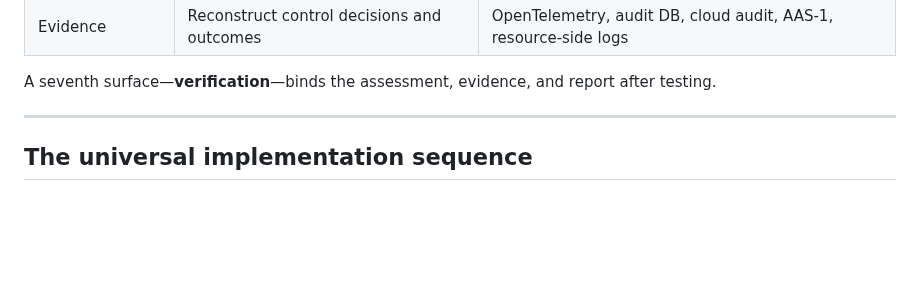
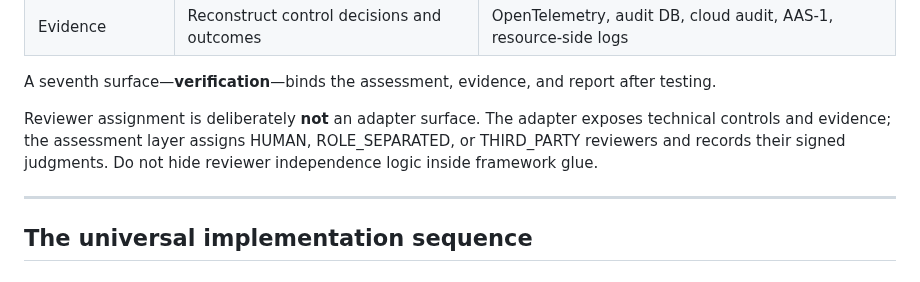
Before and after one commit to asimov-safety/asimov, a Markdown page: docs/IMPLEMENTATION-HANDBOOK.md, the part around the change. Drawn GitHub-style; blank space fills up the shorter version.

Commit message:
Clarify reviewer responsibilities in handbook

```diff
--- a/docs/IMPLEMENTATION-HANDBOOK.md
+++ b/docs/IMPLEMENTATION-HANDBOOK.md
@@ -14,6 +14,8 @@ Asimov does not require an Asimov runtime. An implementation connects six native
 | Evidence | Reconstruct control decisions and outcomes | OpenTelemetry, audit DB, cloud audit, AAS-1, resource-side logs |
 
 A seventh surface—**verification**—binds the assessment, evidence, and report after testing.
+
+Reviewer assignment is deliberately **not** an adapter surface. The adapter exposes technical controls and evidence; the assessment layer assigns HUMAN, ROLE_SEPARATED, or THIRD_PARTY reviewers and records their signed judgments. Do not hide reviewer independence logic inside framework glue.
 
 ---
 
```
